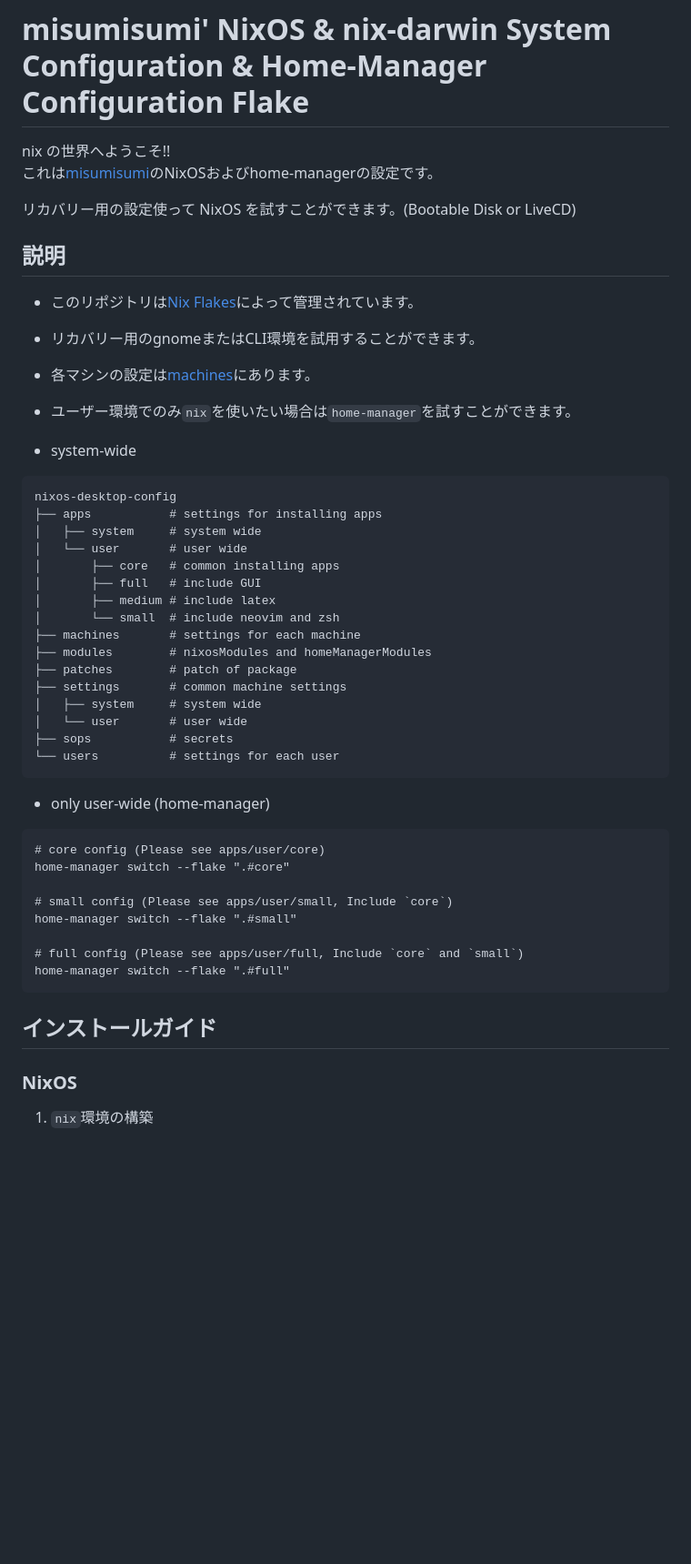
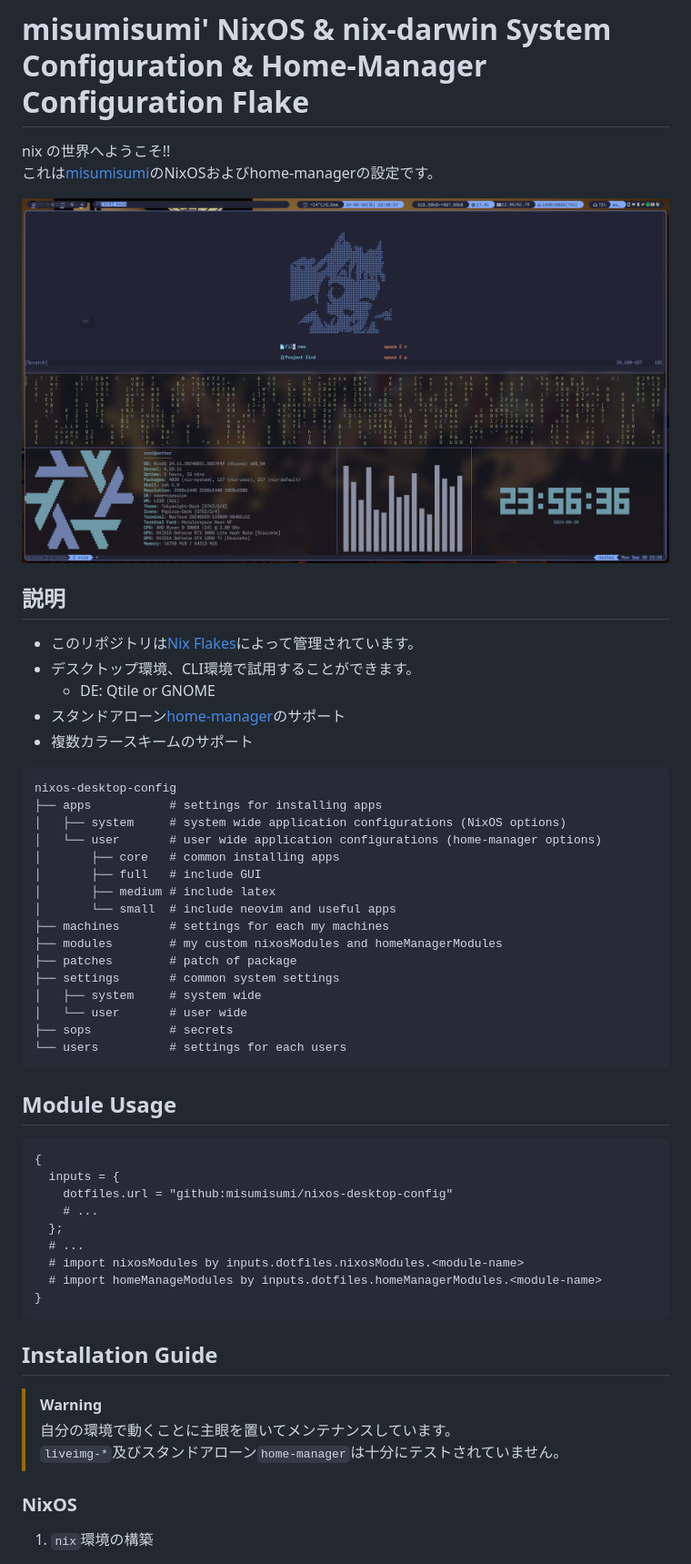
Before and after one commit to misumisumi/nixos-desktop-config, a Markdown page: README-ja.md, the part around one of its changes. Shown at 91% size. Rendered like a GitHub page; pictures changed too: assets/thumbnail.png (added); blank space fills up the shorter version.

Commit message:
docs(README): update README

````diff
--- a/README-ja.md
+++ b/README-ja.md
@@ -3,50 +3,54 @@
 nix の世界へようこそ!!
 これは[misumisumi](https://github.com/misumisumi)のNixOSおよびhome-managerの設定です。
 
-リカバリー用の設定使って NixOS を試すことができます。(Bootable Disk or LiveCD)
+![thumbnail](./assets/thumbnail.png)
 
 ## 説明
 
 - このリポジトリは[Nix Flakes](https://nixos.wiki/wiki/Flakes)によって管理されています。
-- リカバリー用のgnomeまたはCLI環境を試用することができます。
-- 各マシンの設定は[machines](./machines)にあります。
-- ユーザー環境でのみ`nix`を使いたい場合は`home-manager`を試すことができます。
-
-- system-wide
+- デスクトップ環境、CLI環境で試用することができます。
+  - DE: Qtile or GNOME
+- スタンドアローン[home-manager](https://github.com/nix-community/home-manager)のサポート
+- 複数カラースキームのサポート
 
 ```
 nixos-desktop-config
 ├── apps           # settings for installing apps
-│   ├── system     # system wide
-│   └── user       # user wide
+│   ├── system     # system wide application configurations (NixOS options)
+│   └── user       # user wide application configurations (home-manager options)
 │       ├── core   # common installing apps
 │       ├── full   # include GUI
 │       ├── medium # include latex
-│       └── small  # include neovim and zsh
-├── machines       # settings for each machine
-├── modules        # nixosModules and homeManagerModules
+│       └── small  # include neovim and useful apps
+├── machines       # settings for each my machines
+├── modules        # my custom nixosModules and homeManagerModules
 ├── patches        # patch of package
-├── settings       # common machine settings
+├── settings       # common system settings
 │   ├── system     # system wide
 │   └── user       # user wide
 ├── sops           # secrets
-└── users          # settings for each user
+└── users          # settings for each users
 ```
 
-- only user-wide (home-manager)
+## Module Usage
 
-```
-# core config (Please see apps/user/core)
-home-manager switch --flake ".#core"
-
-# small config (Please see apps/user/small, Include `core`)
-home-manager switch --flake ".#small"
-
-# full config (Please see apps/user/full, Include `core` and `small`)
-home-manager switch --flake ".#full"
+```nix
+{
+  inputs = {
+    dotfiles.url = "github:misumisumi/nixos-desktop-config"
+    # ...
+  };
+  # ...
+  # import nixosModules by inputs.dotfiles.nixosModules.<module-name>
+  # import homeManageModules by inputs.dotfiles.homeManagerModules.<module-name>
+}
 ```
 
-## インストールガイド
+## Installation Guide
+
+> [!WARNING]
+> 自分の環境で動くことに主眼を置いてメンテナンスしています。
+> `liveimg-*`及びスタンドアローン`home-manager`は十分にテストされていません。
 
 ### NixOS
 
````
Also changed, not shown: other parts of README-ja.md (+59 -36 lines), assets/catppuccin-macchiato.png (added), assets/nord.png (added), assets/tokyonight-moon.png (added), assets/wallpaper.png (added), 1 other file.
